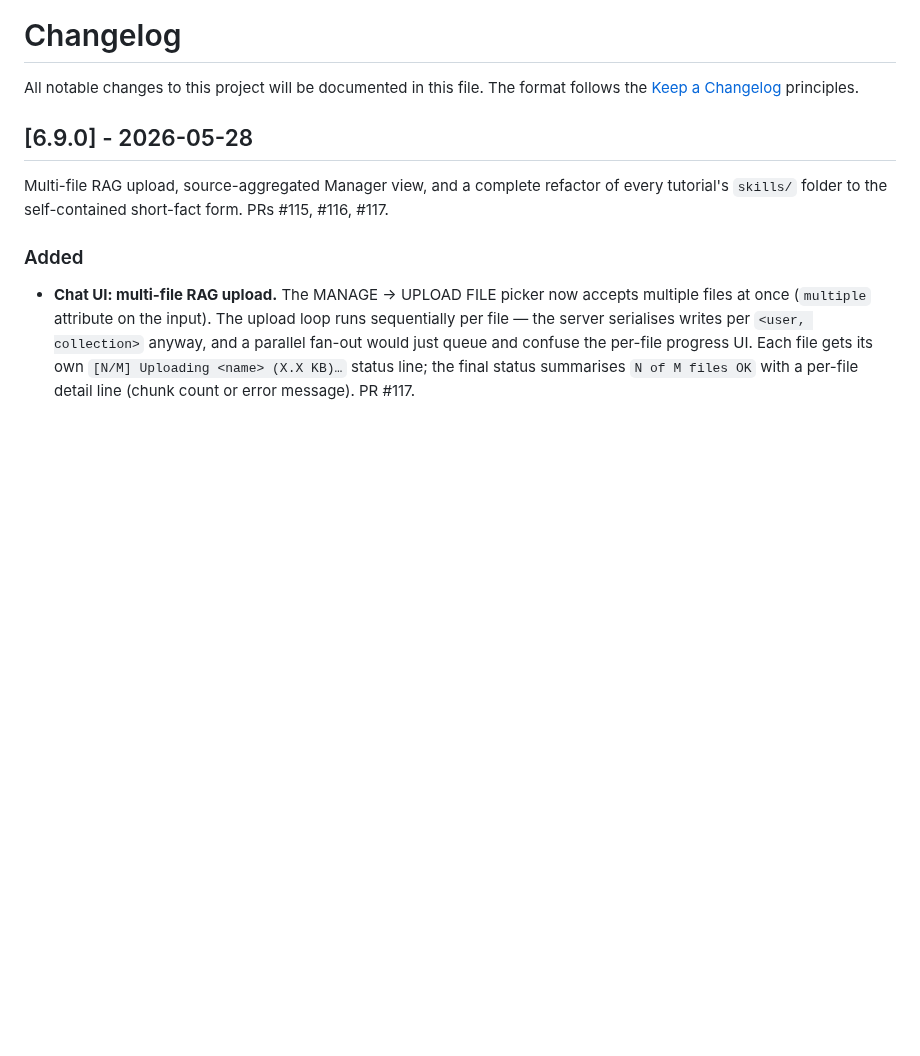
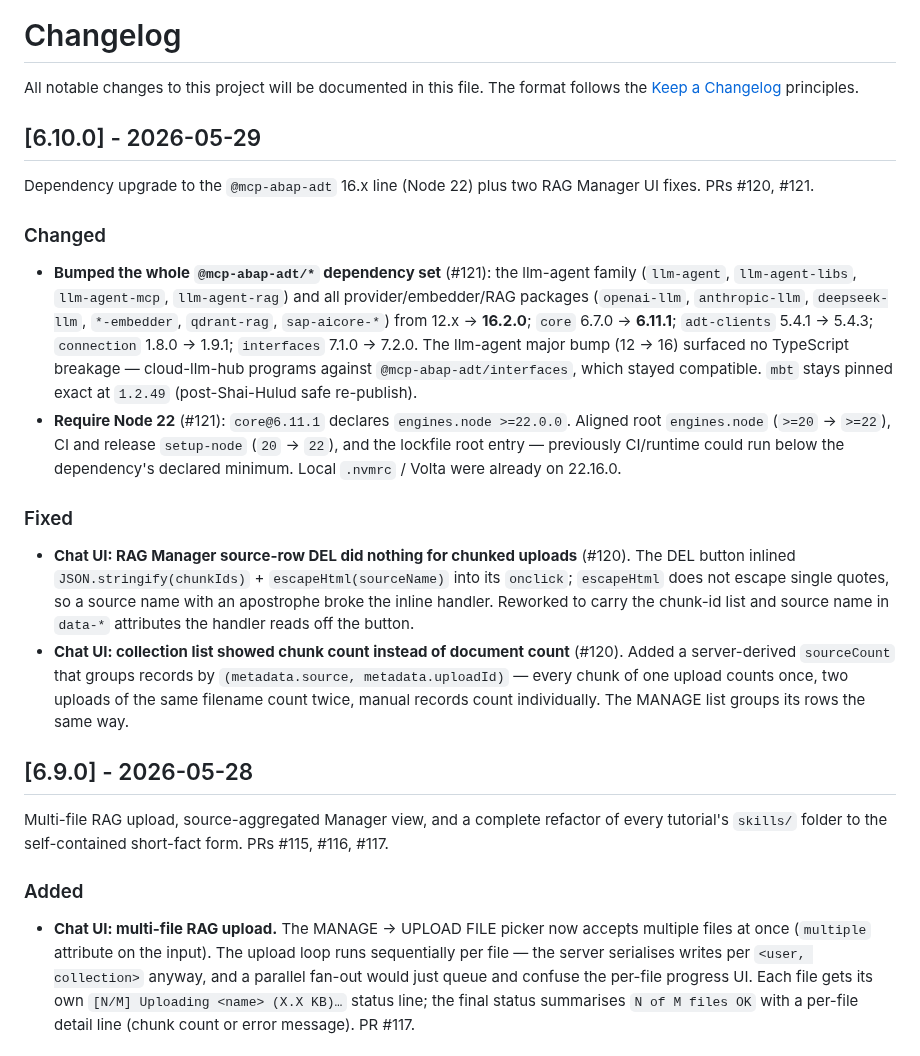
Before and after one commit to fr0ster/cloud-llm-hub, a Markdown page: CHANGELOG.md, the part around the change. Drawn GitHub-style; blank space fills up the shorter version.

Commit message:
docs(changelog): add v6.10.0 entry (post-release follow-up)
The v6.10.0 release commit (134094f) shipped the version bump but the
CHANGELOG entry was not included — the editor was looking for a stray
'6.10.0' header that did not exist, so the entry was silently skipped.
Add it now as a follow-up; the tag v6.10.0 already points at 134094f and
is left untouched.

Co-Authored-By: Claude Opus 4.7 (1M context) <noreply@anthropic.com>

```diff
--- a/CHANGELOG.md
+++ b/CHANGELOG.md
@@ -1,6 +1,18 @@
 # Changelog
 
 All notable changes to this project will be documented in this file. The format follows the [Keep a Changelog](https://keepachangelog.com/en/1.1.0/) principles.
+
+## [6.10.0] - 2026-05-29
+
+Dependency upgrade to the `@mcp-abap-adt` 16.x line (Node 22) plus two RAG Manager UI fixes. PRs #120, #121.
+
+### Changed
+- **Bumped the whole `@mcp-abap-adt/*` dependency set** (#121): the llm-agent family (`llm-agent`, `llm-agent-libs`, `llm-agent-mcp`, `llm-agent-rag`) and all provider/embedder/RAG packages (`openai-llm`, `anthropic-llm`, `deepseek-llm`, `*-embedder`, `qdrant-rag`, `sap-aicore-*`) from 12.x → **16.2.0**; `core` 6.7.0 → **6.11.1**; `adt-clients` 5.4.1 → 5.4.3; `connection` 1.8.0 → 1.9.1; `interfaces` 7.1.0 → 7.2.0. The llm-agent major bump (12 → 16) surfaced no TypeScript breakage — cloud-llm-hub programs against `@mcp-abap-adt/interfaces`, which stayed compatible. `mbt` stays pinned exact at `1.2.49` (post-Shai-Hulud safe re-publish).
+- **Require Node 22** (#121): `core@6.11.1` declares `engines.node >=22.0.0`. Aligned root `engines.node` (`>=20` → `>=22`), CI and release `setup-node` (`20` → `22`), and the lockfile root entry — previously CI/runtime could run below the dependency's declared minimum. Local `.nvmrc` / Volta were already on 22.16.0.
+
+### Fixed
+- **Chat UI: RAG Manager source-row DEL did nothing for chunked uploads** (#120). The DEL button inlined `JSON.stringify(chunkIds)` + `escapeHtml(sourceName)` into its `onclick`; `escapeHtml` does not escape single quotes, so a source name with an apostrophe broke the inline handler. Reworked to carry the chunk-id list and source name in `data-*` attributes the handler reads off the button.
+- **Chat UI: collection list showed chunk count instead of document count** (#120). Added a server-derived `sourceCount` that groups records by `(metadata.source, metadata.uploadId)` — every chunk of one upload counts once, two uploads of the same filename count twice, manual records count individually. The MANAGE list groups its rows the same way.
 
 ## [6.9.0] - 2026-05-28
 
```
